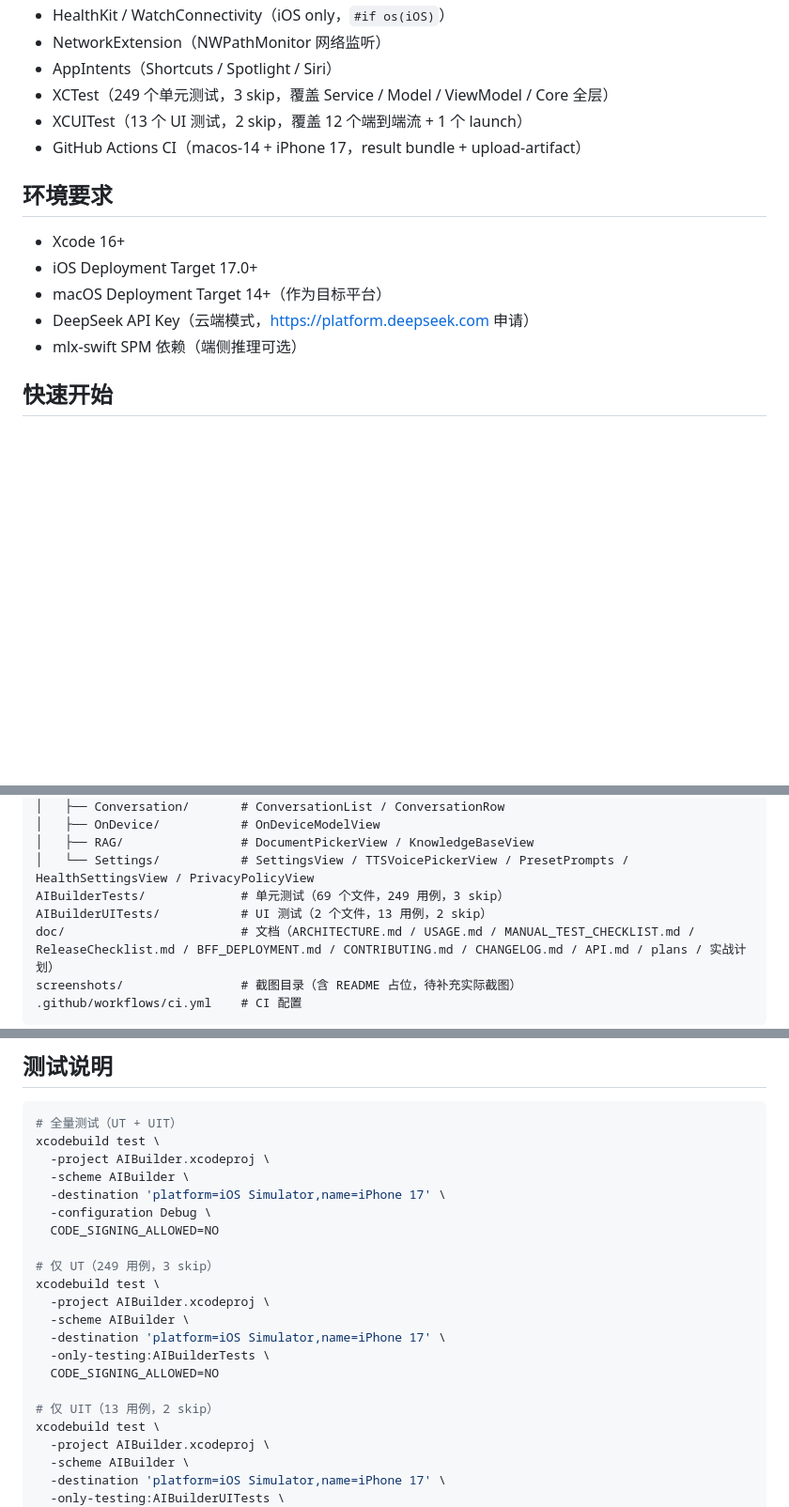
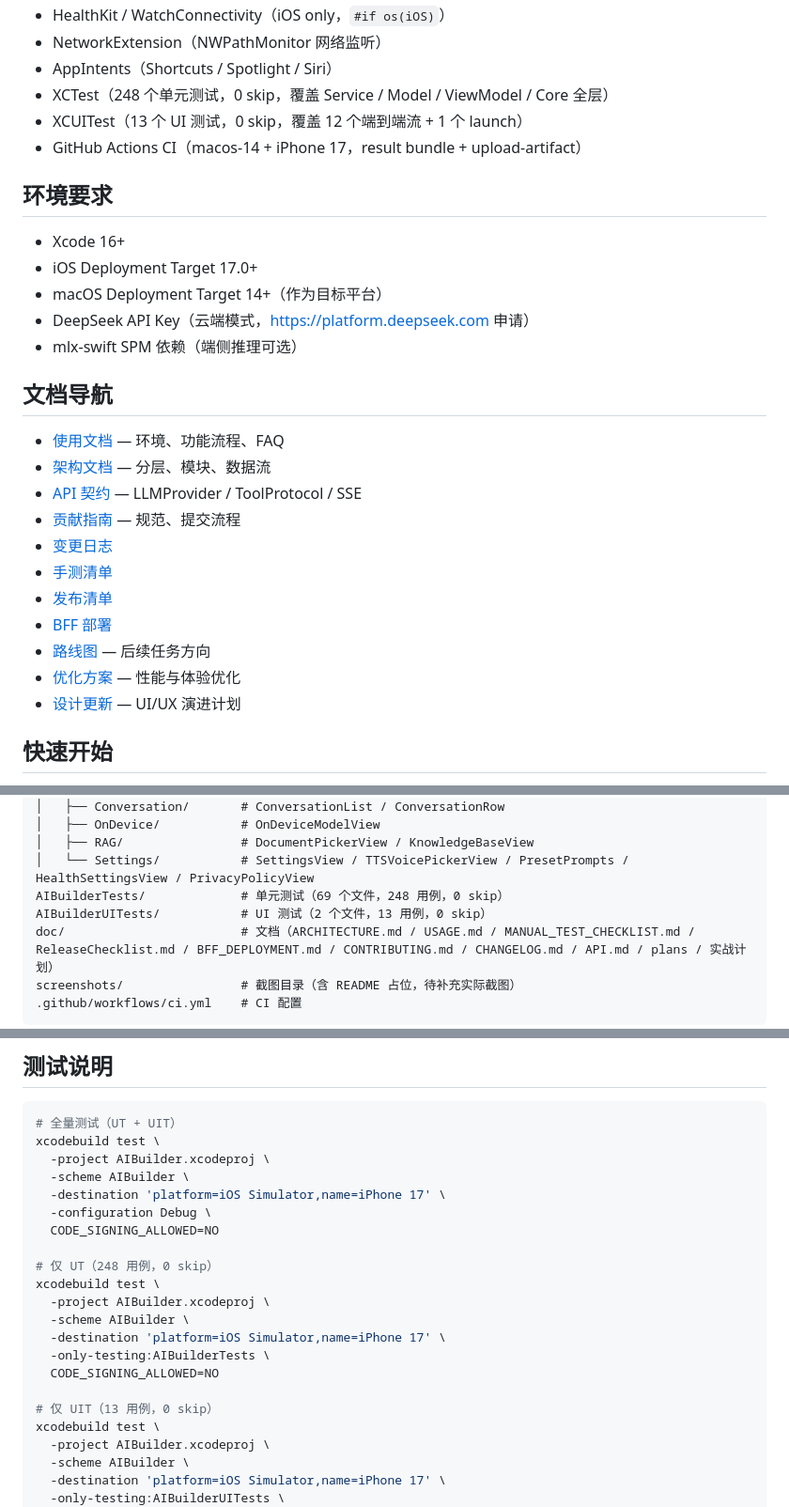
Before and after one commit to luosicx/Aether, a Markdown page: README.md, 3 parts joined by grey strips. Shown at 94% size. Rendered like a GitHub page; blank space fills up the shorter version.

Commit message:
docs(readme): update screenshots, i18n/test metrics and doc navigation

```diff
--- a/README.md
+++ b/README.md
@@ -88,8 +94,8 @@
 - HealthKit / WatchConnectivity（iOS only，`#if os(iOS)`）
 - NetworkExtension（NWPathMonitor 网络监听）
 - AppIntents（Shortcuts / Spotlight / Siri）
-- XCTest（249 个单元测试，3 skip，覆盖 Service / Model / ViewModel / Core 全层）
-- XCUITest（13 个 UI 测试，2 skip，覆盖 12 个端到端流 + 1 个 launch）
+- XCTest（248 个单元测试，0 skip，覆盖 Service / Model / ViewModel / Core 全层）
+- XCUITest（13 个 UI 测试，0 skip，覆盖 12 个端到端流 + 1 个 launch）
 - GitHub Actions CI（macos-14 + iPhone 17，result bundle + upload-artifact）
 
 ## 环境要求
@@ -99,6 +105,20 @@
 - macOS Deployment Target 14+（作为目标平台）
 - DeepSeek API Key（云端模式，https://platform.deepseek.com 申请）
 - mlx-swift SPM 依赖（端侧推理可选）
+
+## 文档导航
+
+- [使用文档](doc/USAGE.md) — 环境、功能流程、FAQ
+- [架构文档](doc/ARCHITECTURE.md) — 分层、模块、数据流
+- [API 契约](doc/API.md) — LLMProvider / ToolProtocol / SSE
+- [贡献指南](doc/CONTRIBUTING.md) — 规范、提交流程
+- [变更日志](doc/CHANGELOG.md)
+- [手测清单](doc/MANUAL_TEST_CHECKLIST.md)
+- [发布清单](doc/ReleaseChecklist.md)
+- [BFF 部署](doc/BFF_DEPLOYMENT.md)
+- [路线图](doc/ROADMAP.md) — 后续任务方向
+- [优化方案](doc/OPTIMIZATION.md) — 性能与体验优化
+- [设计更新](doc/DESIGN_UPDATE.md) — UI/UX 演进计划
 
 ## 快速开始
 
@@ -154,8 +174,8 @@ AIBuilder/
 │   ├── OnDevice/           # OnDeviceModelView
 │   ├── RAG/                # DocumentPickerView / KnowledgeBaseView
 │   └── Settings/           # SettingsView / TTSVoicePickerView / PresetPrompts / HealthSettingsView / PrivacyPolicyView
-AIBuilderTests/             # 单元测试（69 个文件，249 用例，3 skip）
-AIBuilderUITests/           # UI 测试（2 个文件，13 用例，2 skip）
+AIBuilderTests/             # 单元测试（69 个文件，248 用例，0 skip）
+AIBuilderUITests/           # UI 测试（2 个文件，13 用例，0 skip）
 doc/                        # 文档（ARCHITECTURE.md / USAGE.md / MANUAL_TEST_CHECKLIST.md / ReleaseChecklist.md / BFF_DEPLOYMENT.md / CONTRIBUTING.md / CHANGELOG.md / API.md / plans / 实战计划）
 screenshots/                # 截图目录（含 README 占位，待补充实际截图）
 .github/workflows/ci.yml    # CI 配置
@@ -172,7 +192,7 @@ xcodebuild test \
   -configuration Debug \
   CODE_SIGNING_ALLOWED=NO
 
-# 仅 UT（249 用例，3 skip）
+# 仅 UT（248 用例，0 skip）
 xcodebuild test \
   -project AIBuilder.xcodeproj \
   -scheme AIBuilder \
@@ -180,7 +200,7 @@ xcodebuild test \
   -only-testing:AIBuilderTests \
   CODE_SIGNING_ALLOWED=NO
 
-# 仅 UIT（13 用例，2 skip）
+# 仅 UIT（13 用例，0 skip）
 xcodebuild test \
   -project AIBuilder.xcodeproj \
   -scheme AIBuilder \
```
Also changed, not shown: other parts of README.md (+8 -2 lines).
